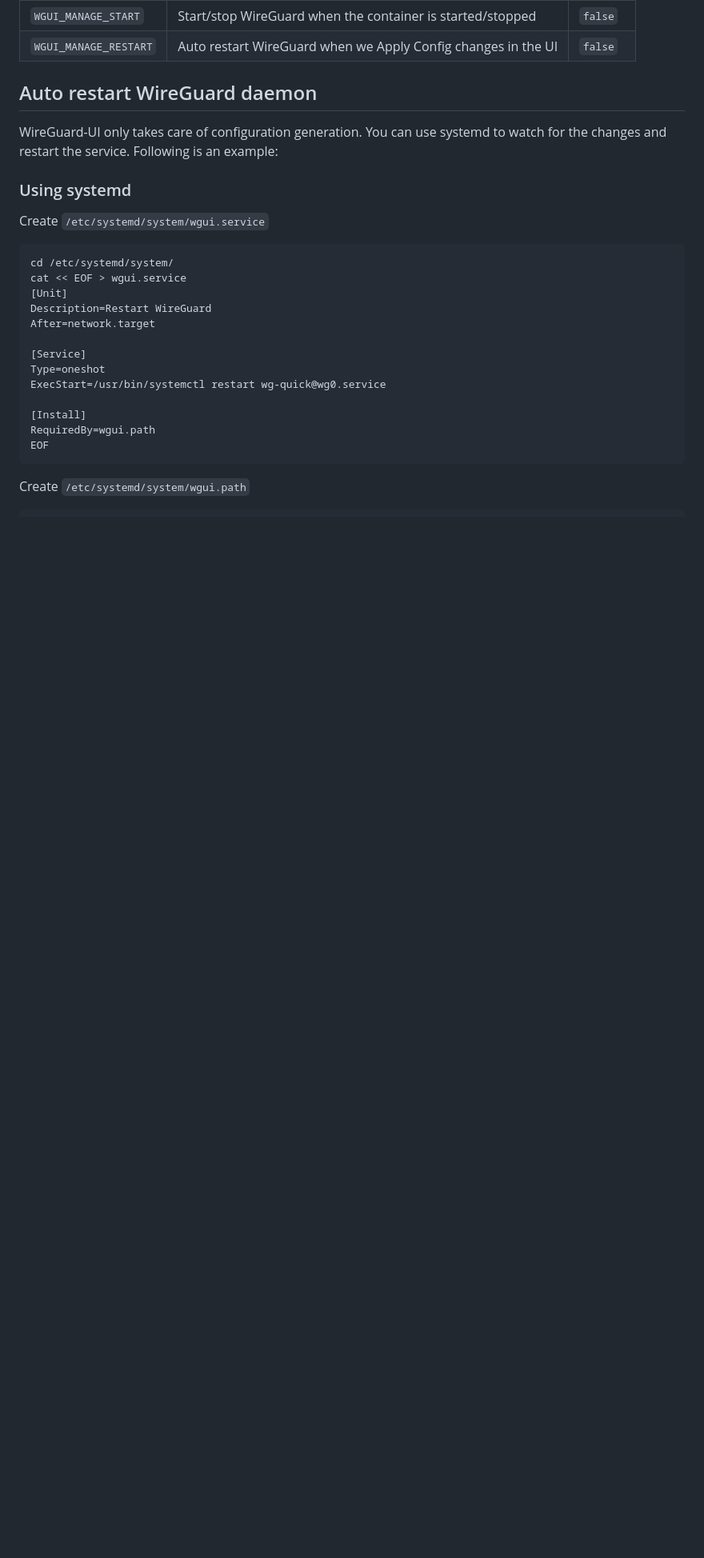
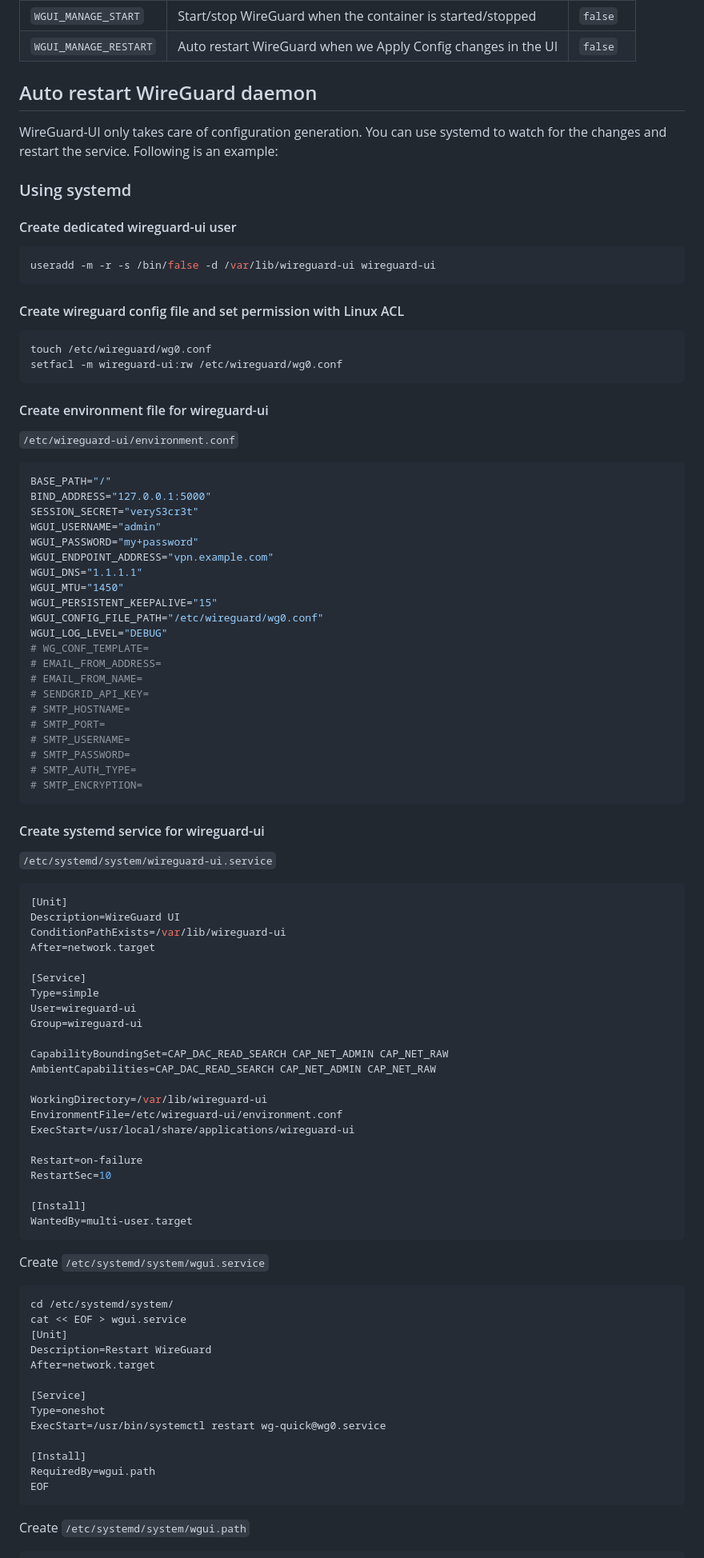
Before and after one commit to ngoduykhanh/wireguard-ui, a Markdown page: README.md, the part around the change. Shown at 80% size. Drawn GitHub-style; blank space fills up the shorter version.

Commit message:
improve doc add systemd unit to start UI

````diff
--- a/README.md
+++ b/README.md
@@ -101,6 +101,71 @@ WireGuard-UI only takes care of configuration generation. You can use systemd to
 service. Following is an example:
 
 ### Using systemd
+
+#### Create dedicated wireguard-ui user
+```bash
+useradd -m -r -s /bin/false -d /var/lib/wireguard-ui wireguard-ui
+```
+
+#### Create wireguard config file and set permission with Linux ACL
+```bash
+touch /etc/wireguard/wg0.conf
+setfacl -m wireguard-ui:rw /etc/wireguard/wg0.conf
+```
+
+#### Create environment file for wireguard-ui
+```/etc/wireguard-ui/environment.conf```
+```env
+BASE_PATH="/"
+BIND_ADDRESS="127.0.0.1:5000"
+SESSION_SECRET="veryS3cr3t"
+WGUI_USERNAME="admin"
+WGUI_PASSWORD="my+password"
+WGUI_ENDPOINT_ADDRESS="vpn.example.com"
+WGUI_DNS="1.1.1.1"
+WGUI_MTU="1450"
+WGUI_PERSISTENT_KEEPALIVE="15"
+WGUI_CONFIG_FILE_PATH="/etc/wireguard/wg0.conf"
+WGUI_LOG_LEVEL="DEBUG"
+# WG_CONF_TEMPLATE=
+# EMAIL_FROM_ADDRESS=
+# EMAIL_FROM_NAME=
+# SENDGRID_API_KEY=
+# SMTP_HOSTNAME=
+# SMTP_PORT=
+# SMTP_USERNAME=
+# SMTP_PASSWORD=
+# SMTP_AUTH_TYPE=
+# SMTP_ENCRYPTION=
+```
+
+#### Create systemd service for wireguard-ui
+```/etc/systemd/system/wireguard-ui.service```
+
+```bash
+[Unit]
+Description=WireGuard UI
+ConditionPathExists=/var/lib/wireguard-ui
+After=network.target
+
+[Service]
+Type=simple
+User=wireguard-ui
+Group=wireguard-ui
+
+CapabilityBoundingSet=CAP_DAC_READ_SEARCH CAP_NET_ADMIN CAP_NET_RAW
+AmbientCapabilities=CAP_DAC_READ_SEARCH CAP_NET_ADMIN CAP_NET_RAW
+
+WorkingDirectory=/var/lib/wireguard-ui
+EnvironmentFile=/etc/wireguard-ui/environment.conf
+ExecStart=/usr/local/share/applications/wireguard-ui
+
+Restart=on-failure
+RestartSec=10
+
+[Install]
+WantedBy=multi-user.target
+```
 
 Create `/etc/systemd/system/wgui.service`
 
````
